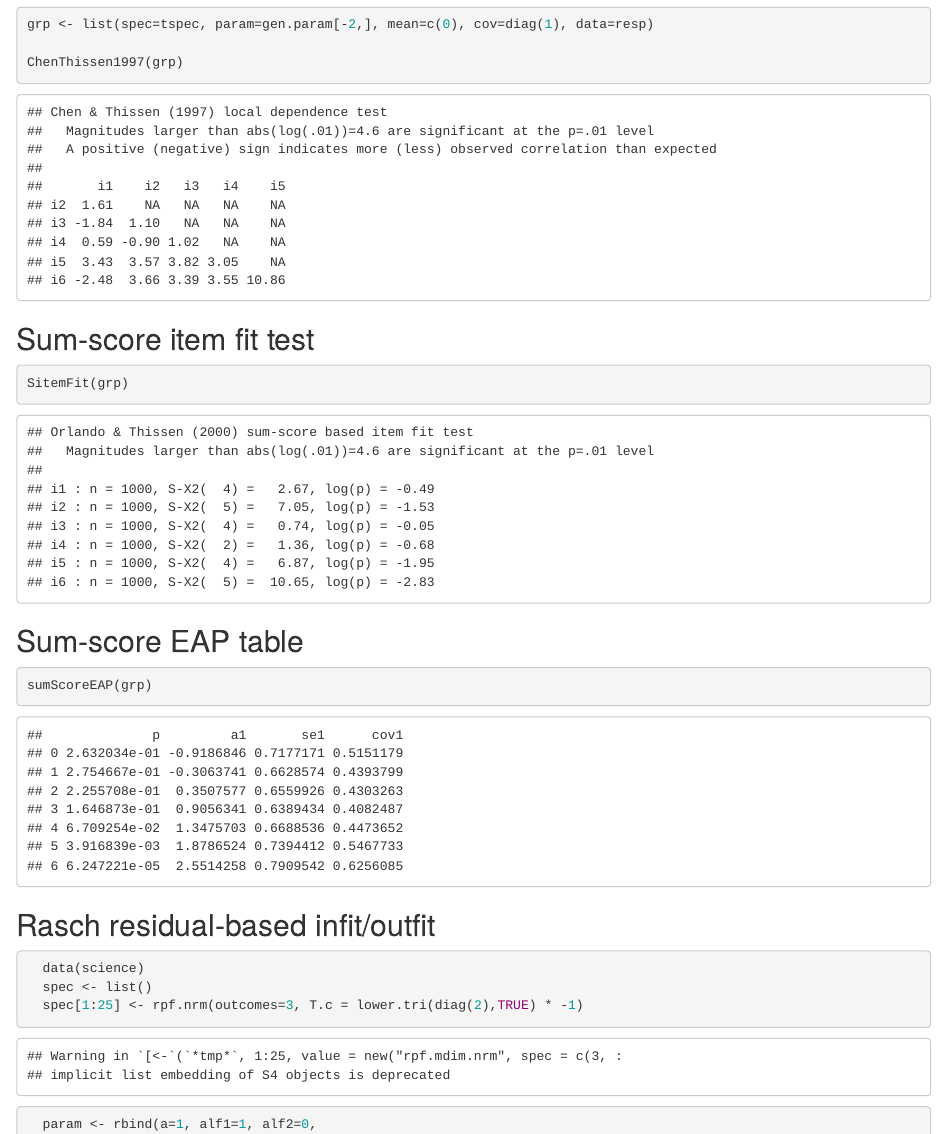
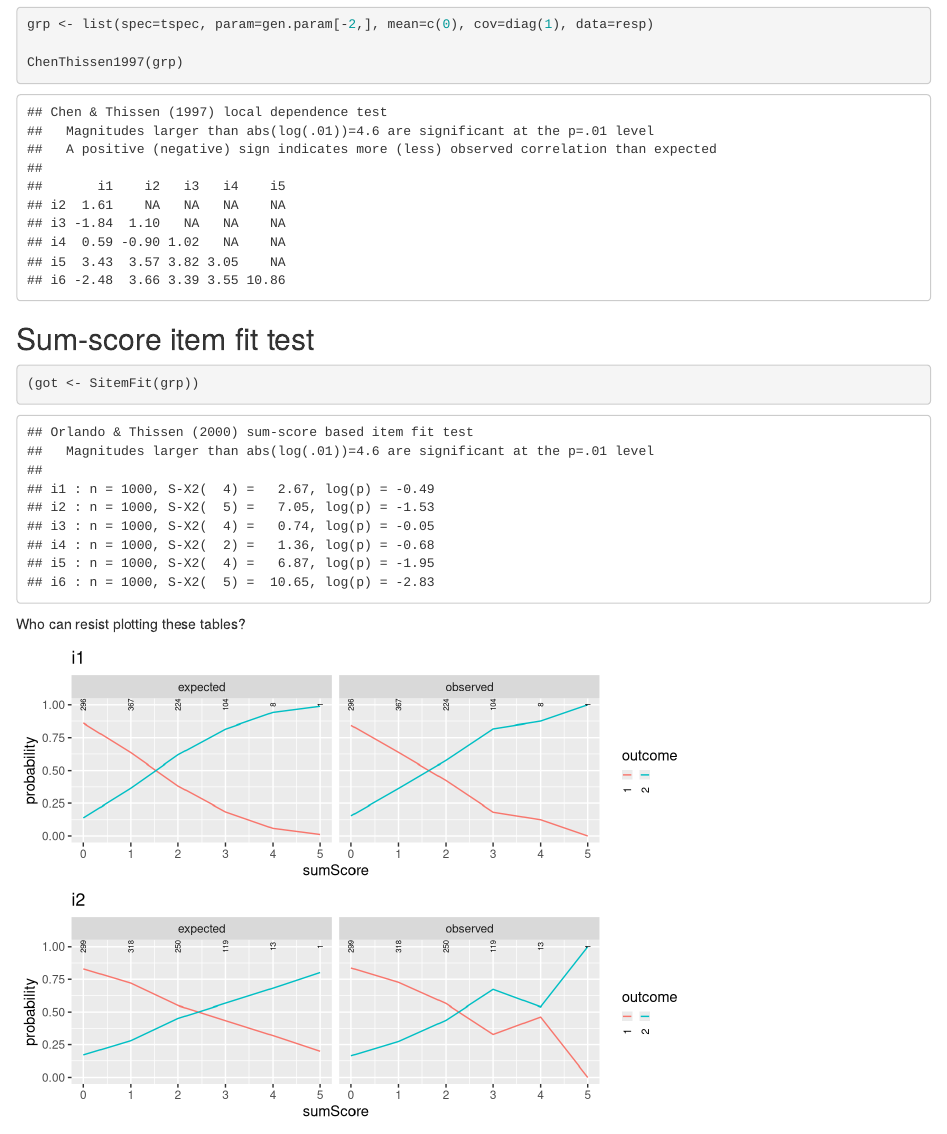
Before and after one commit to jpritikin/rpf, an R Markdown document (vignettes/diagnostics.Rmd): the page in a window 1100 px wide, from 550 px down. Rendered offline with R 4.5, knitr and Pandoc, with nearby package versions; code that draws random numbers runs with fixed seeds of ours.

Commit message:
Add SitemFit plots

````diff
--- a/vignettes/diagnostics.Rmd
+++ b/vignettes/diagnostics.Rmd
@@ -40,7 +40,41 @@ ChenThissen1997(grp)
 ## Sum-score item fit test
 
 ```{r}
-SitemFit(grp)
+(got <- SitemFit(grp))
+```
+
+Who can resist plotting these tables?
+
+```{r, echo=FALSE,fig.height=2.5}
+SSplot <- function(sout, itemName, showSampleSize=TRUE) {
+    s1 <- sout[[itemName]]
+    obs <- s1$orig.observed
+    ex <- s1$orig.expected
+    rowTotal <- apply(obs, 1, sum)
+    mask <- rowTotal > 0
+    obs <- (obs / rowTotal)[mask,]
+    ex <- (ex / rowTotal)[mask,]
+    ss <- data.frame(sscore=as.numeric(names(rowTotal)), n=rowTotal)
+    both <- rbind(cbind(type="expected", melt(ex)),
+                  cbind(type="observed", melt(obs)))
+    both$outcome <- factor(both$outcome, colnames(obs))
+    plot <- ggplot(both, aes(x=sumScore, y=value)) + facet_wrap(~type) + ylim(0,1) +
+        labs(y="probability", title=itemName)
+    guide.style <- guide_legend(keywidth=.1, keyheight=.5, direction = "horizontal", title.position = "top",
+                                label.position="bottom", label.hjust = 0.5, label.vjust = .5,
+                                label.theme = element_text(angle = 90, size=8))
+    plot <- plot + geom_line(aes(color=outcome)) + guides(color = guide.style)
+    if (showSampleSize) {
+        plot <- plot + geom_text(data=ss, aes(label=n, x=sscore), y = 1, size=2, angle=90)
+    }
+    plot
+}
+SSplot(got, "i1")
+SSplot(got, "i2")
+SSplot(got, "i3")
+SSplot(got, "i4")
+SSplot(got, "i5")
+SSplot(got, "i6")
 ```
 
 ## Sum-score EAP table
````
